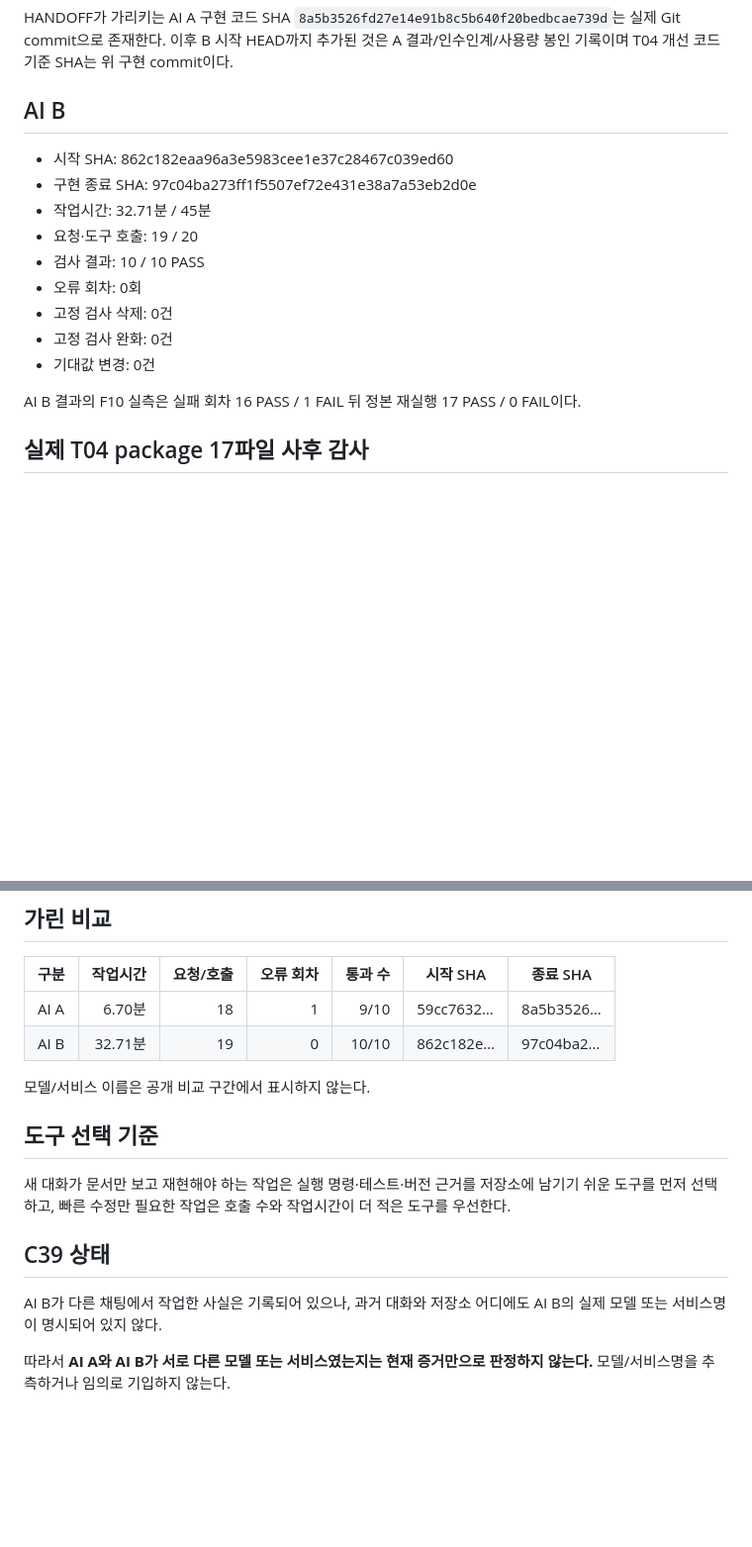
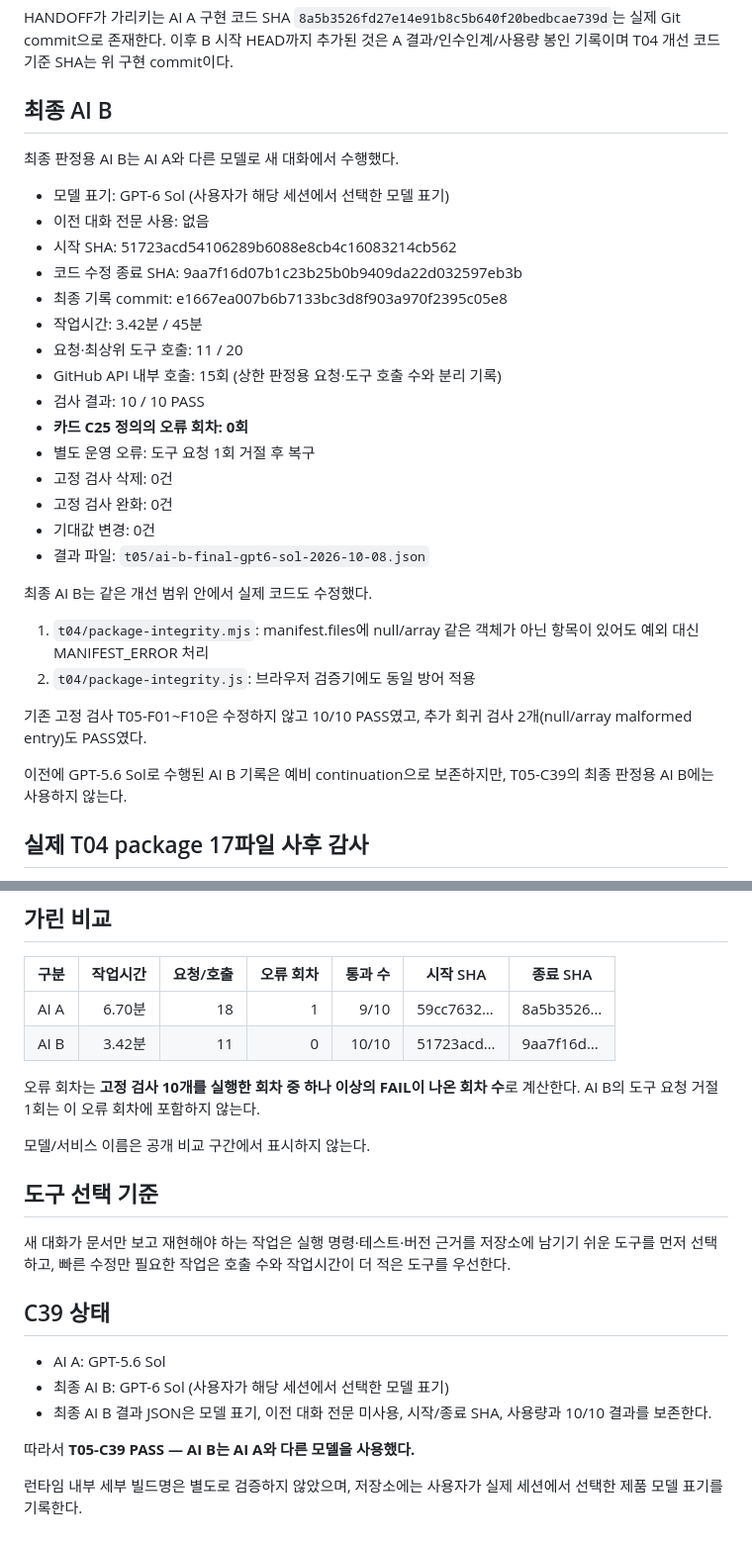
Before and after one commit to Huihuing/Report, a Markdown page: docs/T05-EVIDENCE.md, 2 parts joined by grey strips. Shown at 99% size. Rendered like a GitHub page; blank space fills up the shorter version.

Commit message:
T05 최종 GPT-6 Sol B와 C39 통과 근거 반영

```diff
--- a/docs/T05-EVIDENCE.md
+++ b/docs/T05-EVIDENCE.md
@@ -47,19 +47,34 @@ AI B 시작 HEAD `862c182eaa96a3e5983cee1e37c28467c039ed60`에서의 HANDOFF.md
 
 HANDOFF가 가리키는 AI A 구현 코드 SHA `8a5b3526fd27e14e91b8c5b640f20bedbcae739d`는 실제 Git commit으로 존재한다. 이후 B 시작 HEAD까지 추가된 것은 A 결과/인수인계/사용량 봉인 기록이며 T04 개선 코드 기준 SHA는 위 구현 commit이다.
 
-## AI B
+## 최종 AI B
 
-- 시작 SHA: 862c182eaa96a3e5983cee1e37c28467c039ed60
-- 구현 종료 SHA: 97c04ba273ff1f5507ef72e431e38a7a53eb2d0e
-- 작업시간: 32.71분 / 45분
-- 요청·도구 호출: 19 / 20
+최종 판정용 AI B는 AI A와 다른 모델로 새 대화에서 수행했다.
+
+- 모델 표기: GPT-6 Sol (사용자가 해당 세션에서 선택한 모델 표기)
+- 이전 대화 전문 사용: 없음
+- 시작 SHA: 51723acd54106289b6088e8cb4c16083214cb562
+- 코드 수정 종료 SHA: 9aa7f16d07b1c23b25b0b9409da22d032597eb3b
+- 최종 기록 commit: e1667ea007b6b7133bc3d8f903a970f2395c05e8
+- 작업시간: 3.42분 / 45분
+- 요청·최상위 도구 호출: 11 / 20
+- GitHub API 내부 호출: 15회 (상한 판정용 요청·도구 호출 수와 분리 기록)
 - 검사 결과: 10 / 10 PASS
-- 오류 회차: 0회
+- **카드 C25 정의의 오류 회차: 0회**
+- 별도 운영 오류: 도구 요청 1회 거절 후 복구
 - 고정 검사 삭제: 0건
 - 고정 검사 완화: 0건
 - 기대값 변경: 0건
+- 결과 파일: `t05/ai-b-final-gpt6-sol-2026-10-08.json`
 
-AI B 결과의 F10 실측은 실패 회차 16 PASS / 1 FAIL 뒤 정본 재실행 17 PASS / 0 FAIL이다.
+최종 AI B는 같은 개선 범위 안에서 실제 코드도 수정했다.
+
+1. `t04/package-integrity.mjs`: manifest.files에 null/array 같은 객체가 아닌 항목이 있어도 예외 대신 MANIFEST_ERROR 처리
+2. `t04/package-integrity.js`: 브라우저 검증기에도 동일 방어 적용
+
+기존 고정 검사 T05-F01~F10은 수정하지 않고 10/10 PASS였고, 추가 회귀 검사 2개(null/array malformed entry)도 PASS였다.
+
+이전에 GPT-5.6 Sol로 수행된 AI B 기록은 예비 continuation으로 보존하지만, T05-C39의 최종 판정용 AI B에는 사용하지 않는다.
 
 ## 실제 T04 package 17파일 사후 감사
 
@@ -81,7 +96,9 @@ AI B 결과의 F10 실측은 실패 회차 16 PASS / 1 FAIL 뒤 정본 재실행
 | 구분 | 작업시간 | 요청/호출 | 오류 회차 | 통과 수 | 시작 SHA | 종료 SHA |
 |---|---:|---:|---:|---:|---|---|
 | AI A | 6.70분 | 18 | 1 | 9/10 | 59cc7632… | 8a5b3526… |
-| AI B | 32.71분 | 19 | 0 | 10/10 | 862c182e… | 97c04ba2… |
+| AI B | 3.42분 | 11 | 0 | 10/10 | 51723acd… | 9aa7f16d… |
+
+오류 회차는 **고정 검사 10개를 실행한 회차 중 하나 이상의 FAIL이 나온 회차 수**로 계산한다. AI B의 도구 요청 거절 1회는 이 오류 회차에 포함하지 않는다.
 
 모델/서비스 이름은 공개 비교 구간에서 표시하지 않는다.
 
@@ -91,7 +108,10 @@ AI B 결과의 F10 실측은 실패 회차 16 PASS / 1 FAIL 뒤 정본 재실행
 
 ## C39 상태
 
-AI B가 다른 채팅에서 작업한 사실은 기록되어 있으나, 과거 대화와 저장소 어디에도 AI B의 실제 모델 또는 서비스명이 명시되어 있지 않다.
+- AI A: GPT-5.6 Sol
+- 최종 AI B: GPT-6 Sol (사용자가 해당 세션에서 선택한 모델 표기)
+- 최종 AI B 결과 JSON은 모델 표기, 이전 대화 전문 미사용, 시작/종료 SHA, 사용량과 10/10 결과를 보존한다.
 
-따라서 **AI A와 AI B가 서로 다른 모델 또는 서비스였는지는 현재 증거만으로 판정하지 않는다.**
-모델/서비스명을 추측하거나 임의로 기입하지 않는다.
+따라서 **T05-C39 PASS — AI B는 AI A와 다른 모델을 사용했다.**
+
+런타임 내부 세부 빌드명은 별도로 검증하지 않았으며, 저장소에는 사용자가 실제 세션에서 선택한 제품 모델 표기를 기록한다.
```
